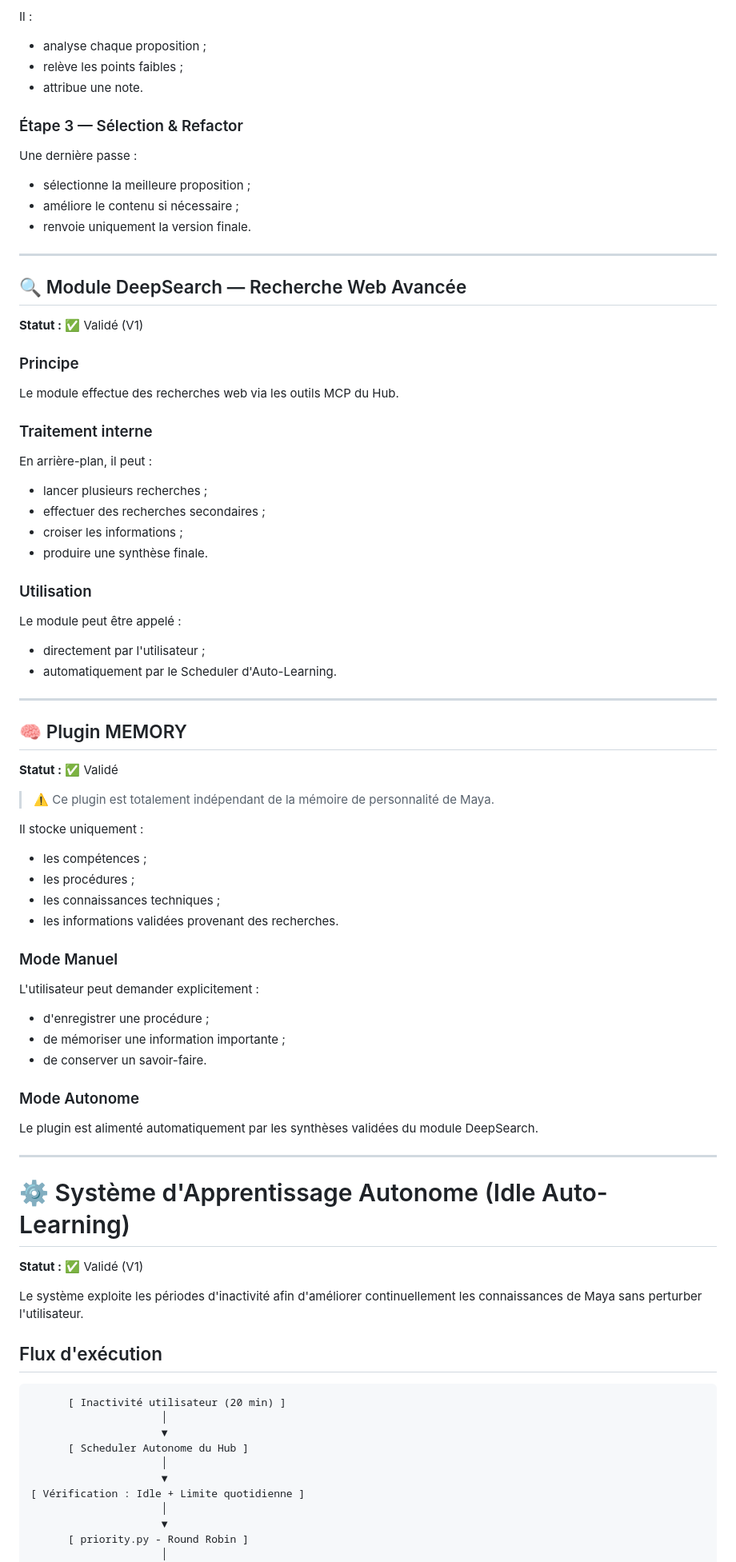
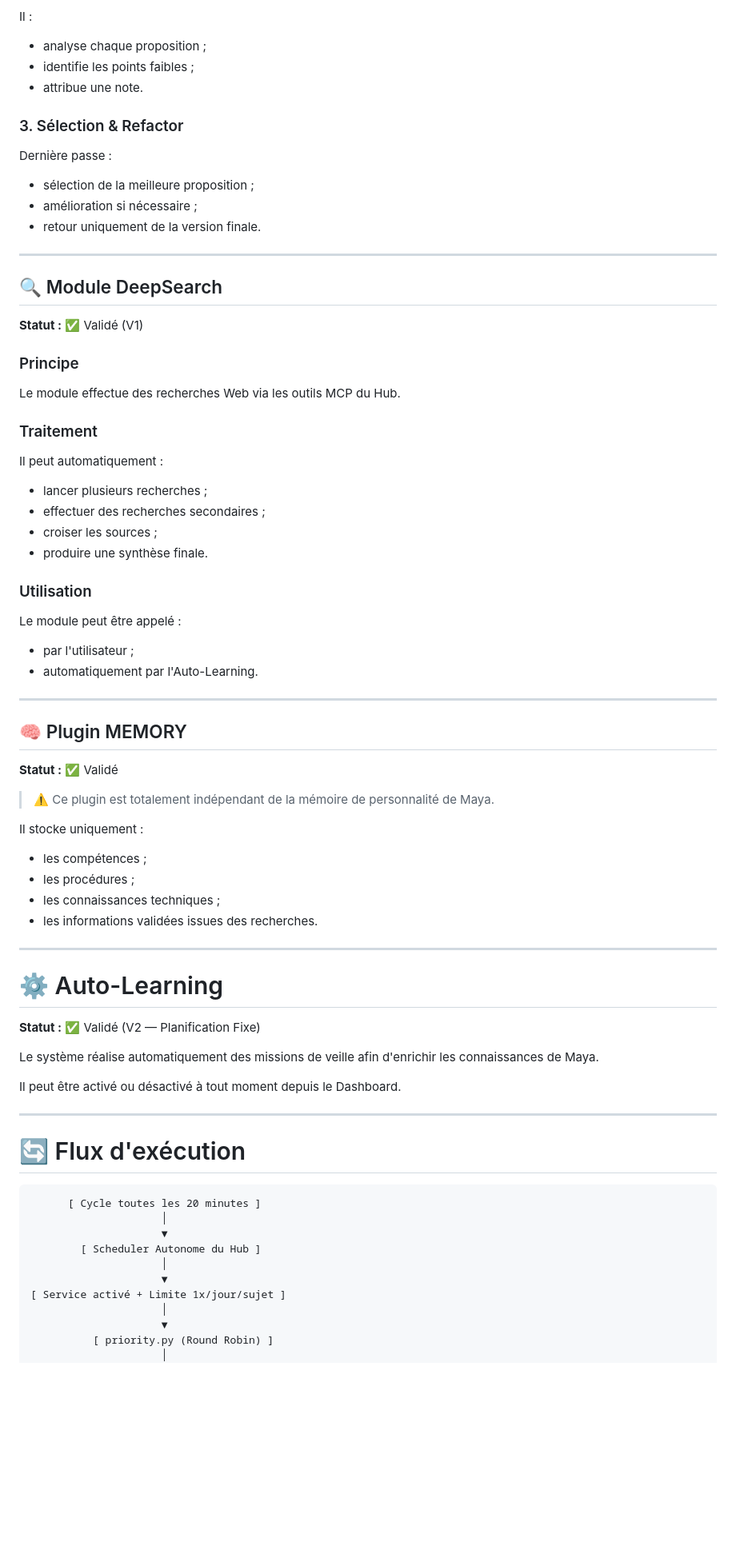
Before and after one commit to IronWoodten/project-maya, a Markdown page: docs/hub.md, the part around one of its changes. Shown at 80% size. Rendered like a GitHub page; blank space fills up the shorter version.

````diff
--- a/docs/hub.md
+++ b/docs/hub.md
@@ -93,42 +156,42 @@ Le LLM adopte le rôle d'un critique exigeant.
 Il :
 
 - analyse chaque proposition ;
-- relève les points faibles ;
+- identifie les points faibles ;
 - attribue une note.
 
-### Étape 3 — Sélection & Refactor
+### 3. Sélection & Refactor
 
-Une dernière passe :
+Dernière passe :
 
-- sélectionne la meilleure proposition ;
-- améliore le contenu si nécessaire ;
-- renvoie uniquement la version finale.
+- sélection de la meilleure proposition ;
+- amélioration si nécessaire ;
+- retour uniquement de la version finale.
 
 ---
 
-## 🔍 Module DeepSearch — Recherche Web Avancée
+## 🔍 Module DeepSearch
 
 **Statut :** ✅ Validé (V1)
 
 ### Principe
 
-Le module effectue des recherches web via les outils MCP du Hub.
+Le module effectue des recherches Web via les outils MCP du Hub.
 
-### Traitement interne
+### Traitement
 
-En arrière-plan, il peut :
+Il peut automatiquement :
 
 - lancer plusieurs recherches ;
 - effectuer des recherches secondaires ;
-- croiser les informations ;
+- croiser les sources ;
 - produire une synthèse finale.
 
 ### Utilisation
 
 Le module peut être appelé :
 
-- directement par l'utilisateur ;
-- automatiquement par le Scheduler d'Auto-Learning.
+- par l'utilisateur ;
+- automatiquement par l'Auto-Learning.
 
 ---
 
@@ -143,40 +206,32 @@ Il stocke uniquement :
 - les compétences ;
 - les procédures ;
 - les connaissances techniques ;
-- les informations validées provenant des recherches.
-
-### Mode Manuel
-
-L'utilisateur peut demander explicitement :
-
-- d'enregistrer une procédure ;
-- de mémoriser une information importante ;
-- de conserver un savoir-faire.
-
-### Mode Autonome
-
-Le plugin est alimenté automatiquement par les synthèses validées du module DeepSearch.
+- les informations validées issues des recherches.
 
 ---
 
-# ⚙️ Système d'Apprentissage Autonome (Idle Auto-Learning)
+# ⚙️ Auto-Learning
 
-**Statut :** ✅ Validé (V1)
+**Statut :** ✅ Validé (V2 — Planification Fixe)
 
-Le système exploite les périodes d'inactivité afin d'améliorer continuellement les connaissances de Maya sans perturber l'utilisateur.
+Le système réalise automatiquement des missions de veille afin d'enrichir les connaissances de Maya.
 
-## Flux d'exécution
+Il peut être activé ou désactivé à tout moment depuis le Dashboard.
+
+---
+
+# 🔄 Flux d'exécution
 
 ```text
-      [ Inactivité utilisateur (20 min) ]
+      [ Cycle toutes les 20 minutes ]
                      │
                      ▼
-      [ Scheduler Autonome du Hub ]
+        [ Scheduler Autonome du Hub ]
                      │
                      ▼
-[ Vérification : Idle + Limite quotidienne ]
+[ Service activé + Limite 1x/jour/sujet ]
                      │
                      ▼
-      [ priority.py - Round Robin ]
+          [ priority.py (Round Robin) ]
                      │
                      ▼
````
Also changed, not shown: other parts of docs/hub.md (+134 -92 lines).
